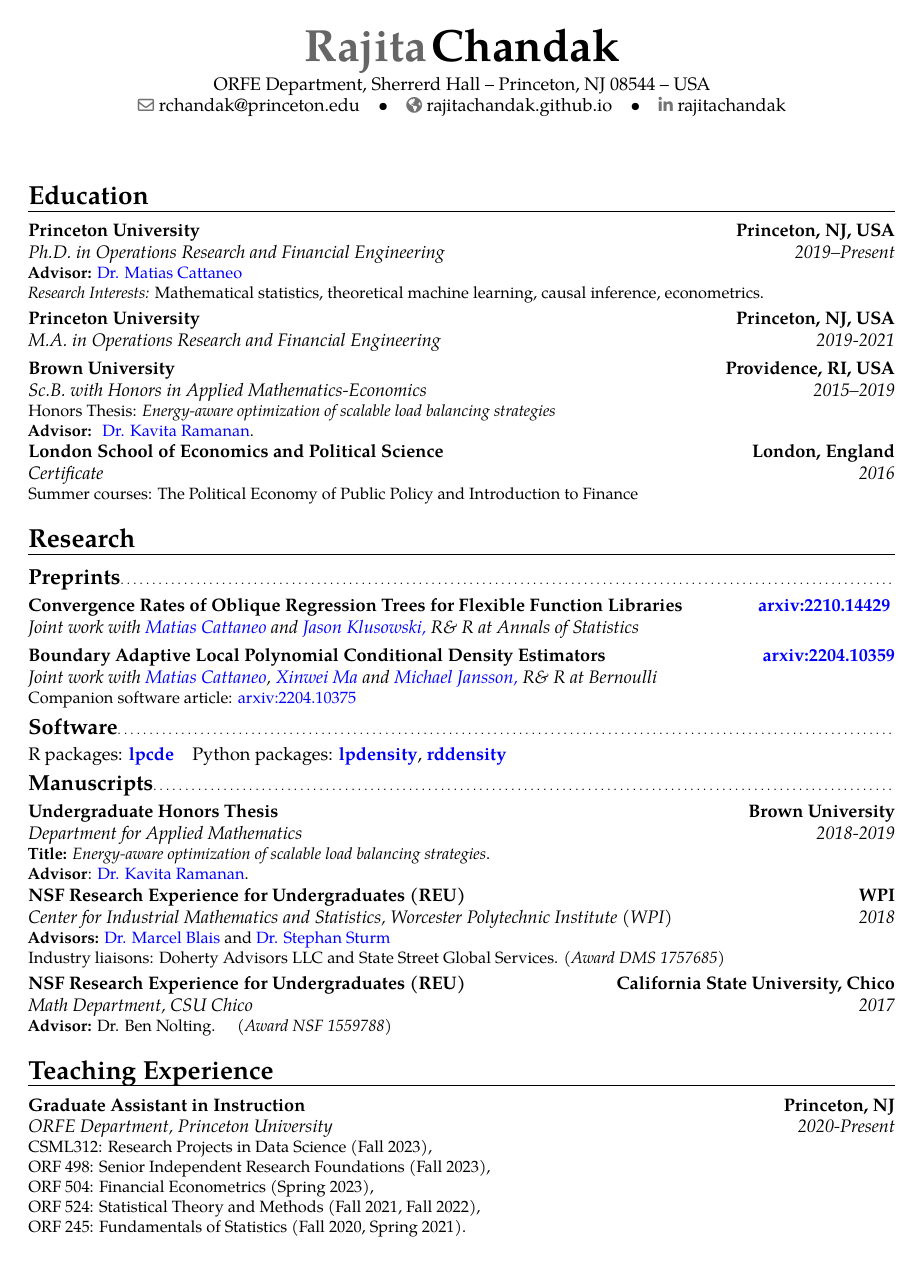
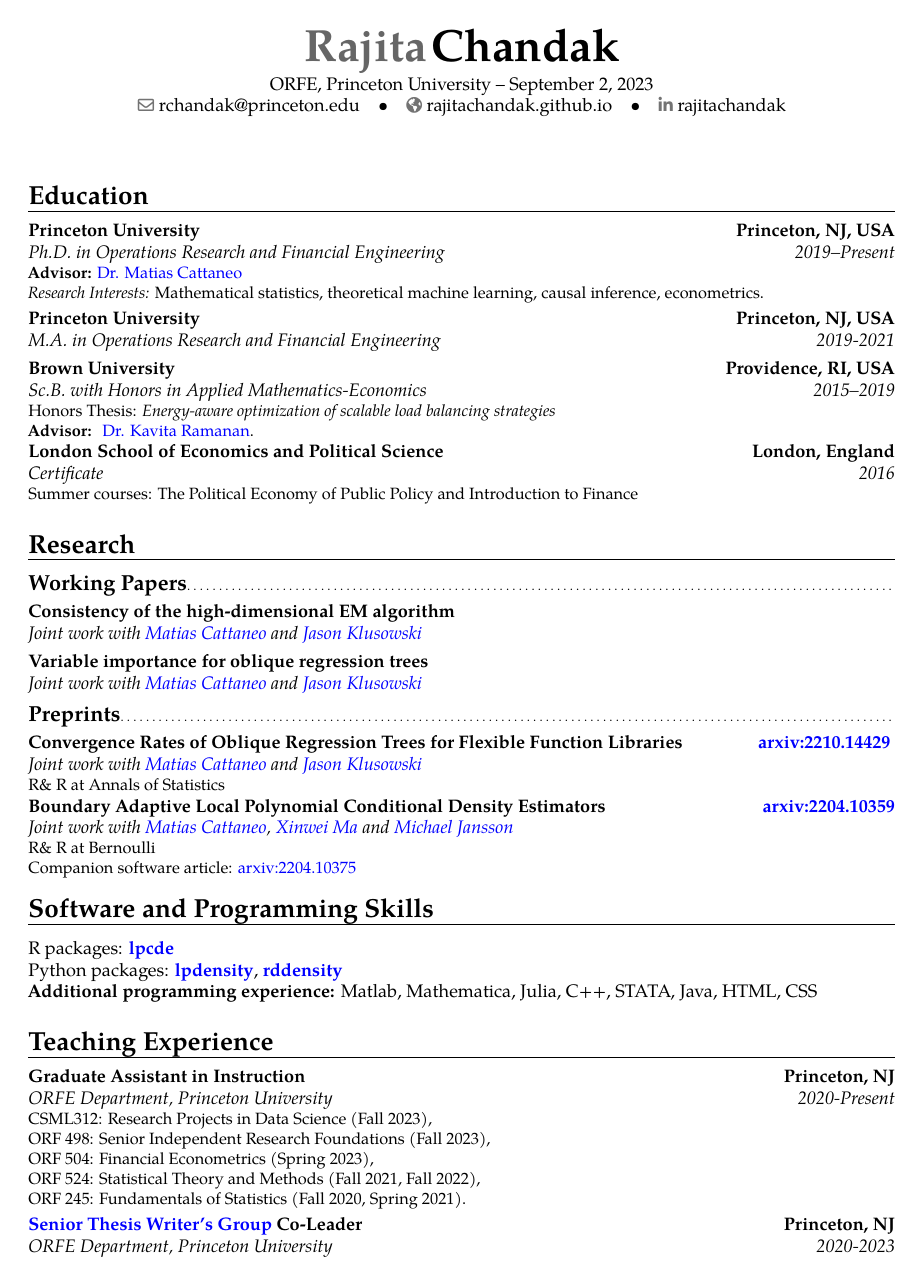
Before and after one commit to rajitachandak/rajitachandak.github.io, a LaTeX CV (assets/docs/Chandak_CV.tex): page 1 of 2. Compiled offline with pdfLaTeX.

Commit message:
cleaning up CV

```diff
--- a/assets/docs/Chandak_CV.tex
+++ b/assets/docs/Chandak_CV.tex
@@ -30,8 +30,8 @@
 \name{Rajita}{Chandak}
 % \title{Curriculum Vitae}                               % optional, remove / comment the line if not wanted
 
-% \quote{}                                 % optional, remove / comment the line if not wanted
-\address{ORFE Department, Sherrerd Hall}{Princeton, NJ 08544}{USA}% optional, remove / comment the line if not wanted; the "postcode city" and "country" arguments can be omitted or provided empty
+%\quote{\vspace{-1cm}\today}                                 % optional, remove / comment the line if not wanted
+\address{ORFE, Princeton University}{}{\today}% optional, remove / comment the line if not wanted; the "postcode city" and "country" arguments can be omitted or provided empty
 \email{rchandak@princeton.edu}                               % optional, remove / comment the line if not wanted
 \homepage{rajitachandak.github.io}                         % optional, remove / comment the line if not wanted
 \social[linkedin]{rajitachandak}                        % optional, remove / comment the line if not wanted
@@ -71,15 +71,23 @@
 \cventry{2016}{Certificate}{London School of Economics and Political Science}{London, England}{}
 {Summer courses: The Political Economy of Public Policy and Introduction to Finance}
 
-\vspace{-0.2cm}
 \section{Research}
+\subsection{Working Papers}
+\cventry{}{Joint work with
+  \color{blue}\href{https://cattaneo.princeton.edu}{Matias Cattaneo }\color{black} and
+  \color{blue}\href{https://klusowski.princeton.edu}{Jason Klusowski}}
+{Consistency of the high-dimensional EM algorithm} {}{}{}
+\cventry{}{Joint work with
+  \color{blue}\href{https://cattaneo.princeton.edu}{Matias Cattaneo }\color{black} and
+  \color{blue}\href{https://klusowski.princeton.edu}{Jason Klusowski}}
+{Variable importance for oblique regression trees} {}{}{}
 \subsection{Preprints}
 \cventry{}{Joint work with
   \color{blue}\href{https://cattaneo.princeton.edu}{Matias Cattaneo }\color{black} and
-  \color{blue}\href{https://jasonklusowski.github.io}{Jason Klusowski}}
+  \color{blue}\href{https://klusowski.princeton.edu}{Jason Klusowski}}
 {Convergence Rates of Oblique Regression Trees for Flexible Function Libraries}
 {\color{blue} \href{https://arxiv.org/abs/2210.14429}{arxiv:2210.14429} \color{black}}
-{\color{black} R\& R at Annals of Statistics}{}
+{}{R\& R at Annals of Statistics}
 
 \cventry{}{Joint work with \color{blue}\href{https://cattaneo.princeton.edu}{Matias Cattaneo}\color{black},
   \color{blue}\href{https://sites.google.com/view/xinweima/home?authuser=0}{Xinwei
@@ -88,28 +96,32 @@
   \color{blue}\href{https://sites.google.com/berkeley.edu/michael-jansson/}{Michael
     Jansson}}
 {Boundary Adaptive Local Polynomial Conditional Density Estimators}
-{\color{blue}\href{https://arxiv.org/abs/2204.10359}{arxiv:2204.10359}\color{black}}{\color{black}
-R\& R at Bernoulli}
-{Companion software article: \color{blue}\href{https://arxiv.org/abs/2204.10375}{arxiv:2204.10375}\color{black}}
+{\color{blue}\href{https://arxiv.org/abs/2204.10359}{arxiv:2204.10359}\color{black}}{}
+{R\& R at Bernoulli
+  \\
+  Companion software article: \color{blue}\href{https://arxiv.org/abs/2204.10375}{arxiv:2204.10375}\color{black}}
 
 % \subsection{Working Papers}
 
-\subsection{Software}
+\section{Software and Programming Skills}
 R packages:
 \color{blue}\href{https://nppackages.github.io/lpcde/}{\textbf{lpcde}}\color{black}
-\quad
+\\
 Python packages: \color{blue}\href{https://nppackages.github.io/lpdensity_doc/}
 {\textbf{lpdensity}}\color{black},
 \color{blue}\href{https://rdpackages.github.io/rddensity_doc/}
 {\textbf{rddensity}}\color{black}
+\\
+\textbf{Additional programming experience:}
+Matlab, Mathematica, Julia, C++, STATA, Java, HTML, CSS
 
-\subsection{Manuscripts}
-\cventry{2018-2019}{Department for Applied Mathematics}
-{Undergraduate Honors Thesis}
-{Brown University}{}
-{\textbf{Title:} \textit{Energy-aware optimization of scalable load balancing strategies}.\\
-  \textbf{Advisor}: \color{blue}\href{https://www.brown.edu/academics/applied-mathematics/faculty/kavita-ramanan/home}
-  {Dr. Kavita Ramanan}\color{black}.
+% \subsection{Manuscripts}
+% \cventry{2018-2019}{Department for Applied Mathematics}
+% {Undergraduate Honors Thesis}
+% {Brown University}{}
+% {\textbf{Title:} \textit{Energy-aware optimization of scalable load balancing strategies}.\\
+%   \textbf{Advisor}: \color{blue}\href{https://www.brown.edu/academics/applied-mathematics/faculty/kavita-ramanan/home}
+%   {Dr. Kavita Ramanan}\color{black}.
   % \\
 % Honors thesis on understanding stationary behaviour of TABS scheme
 % under general service time distribution and identifying parameters
@@ -117,31 +129,8 @@ Python packages: \color{blue}\href{https://nppackages.github.io/lpdensity_doc/}
 % Analysed long term stationary behaviour of the system under the TABS scheme
 % through limit theorems.
 % Simulations programmed in Matlab.
-}
+% }
 
-\cventry{2018}{Center for Industrial Mathematics and Statistics}
-{NSF Research Experience for Undergraduates (REU) }
-{WPI}
-{Worcester Polytechnic Institute (WPI)}
-{\textbf{Advisors:}
-  \color{blue}\href{https://www.wpi.edu/people/faculty/myblais}{Dr. Marcel Blais
-  }\color{black}
-  and \color{blue}\href{https://www.wpi.edu/people/faculty/ssturm}{Dr. Stephan Sturm
-  }\color{black}
-  \\
-  Industry liaisons: Doherty Advisors LLC and State Street Global Services.
-  \textit{(Award DMS 1757685)}
-}
-
-\cventry{2017}{Math Department}
-{NSF Research Experience for Undergraduates (REU)}
-{California State University, Chico}
-{CSU Chico}
-{\textbf{Advisor:} Dr. Ben Nolting.
-  \quad
-\textit{(Award NSF 1559788)}}
-
-\vspace{-0.2cm}
 \section{Teaching Experience}
 \cventry{2020-Present}{ORFE Department}{Graduate Assistant in Instruction}{Princeton, NJ}{Princeton University}{
 CSML312: Research Projects in Data Science (Fall 2023),\\
```
Also changed, not shown: assets/docs/Chandak_CV.pdf, assets/docs/Chandak_CV.tex (30 more changed lines).
